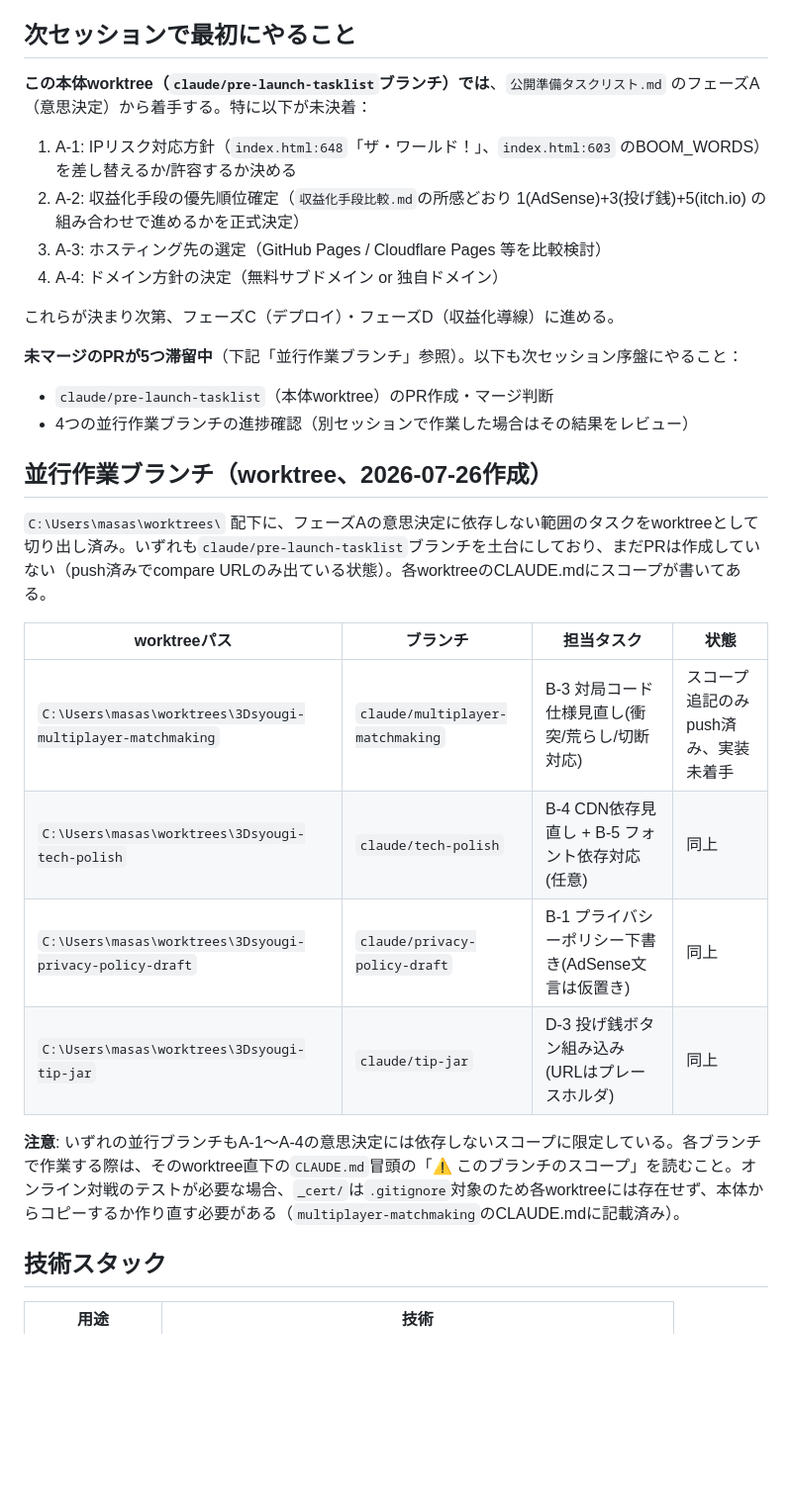
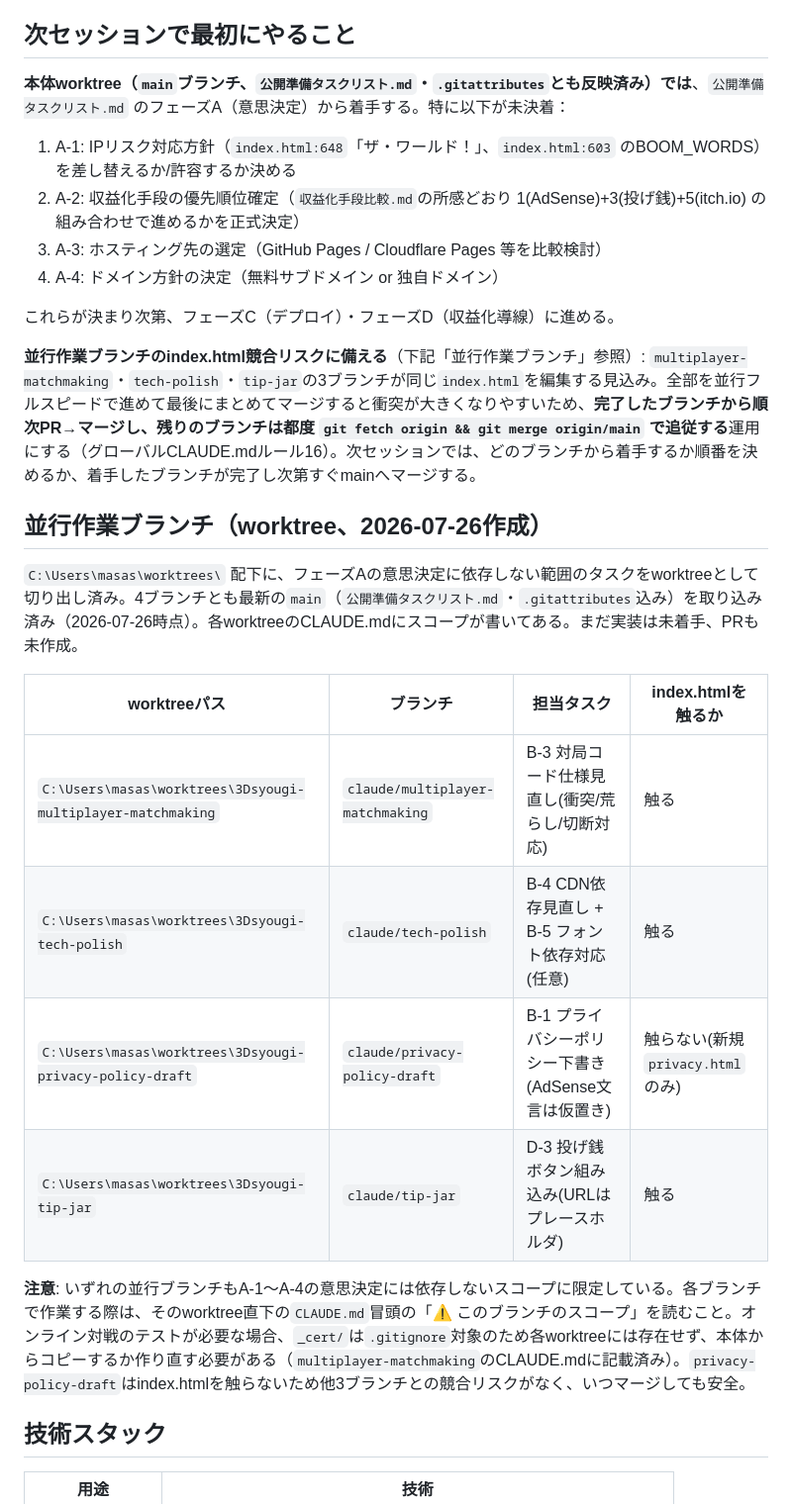
Before and after one commit to masaki0716/3Dsyougi, a Markdown page: CLAUDE.md, the part around the change. Shown at 99% size. Rendered like a GitHub page; blank space fills up the shorter version.

Commit message:
mainマージ・.gitattributes整備・4ブランチのmain追従完了をCLAUDE.mdに反映
index.htmlを触る3ブランチ(multiplayer-matchmaking/tech-polish/tip-jar)の
競合対策方針(完了ブランチから順次マージし残りはmainを都度取り込む)を明記。

Co-Authored-By: Claude Sonnet 5 <noreply@anthropic.com>

```diff
--- a/CLAUDE.md
+++ b/CLAUDE.md
@@ -13,7 +13,7 @@ knowledgeBaseSystemベースディレクトリの管理下プロジェクト一
 
 ## 次セッションで最初にやること
 
-**この本体worktree（`claude/pre-launch-tasklist`ブランチ）では**、`公開準備タスクリスト.md` のフェーズA（意思決定）から着手する。特に以下が未決着：
+**本体worktree（`main`ブランチ、`公開準備タスクリスト.md`・`.gitattributes`とも反映済み）では**、`公開準備タスクリスト.md` のフェーズA（意思決定）から着手する。特に以下が未決着：
 
 1. A-1: IPリスク対応方針（`index.html:648`「ザ・ワールド！」、`index.html:603` のBOOM_WORDS）を差し替えるか/許容するか決める
 2. A-2: 収益化手段の優先順位確定（`収益化手段比較.md`の所感どおり 1(AdSense)+3(投げ銭)+5(itch.io) の組み合わせで進めるかを正式決定）
@@ -22,23 +22,20 @@ knowledgeBaseSystemベースディレクトリの管理下プロジェクト一
 
 これらが決まり次第、フェーズC（デプロイ）・フェーズD（収益化導線）に進める。
 
-**未マージのPRが5つ滞留中**（下記「並行作業ブランチ」参照）。以下も次セッション序盤にやること：
-
-- `claude/pre-launch-tasklist`（本体worktree）のPR作成・マージ判断
-- 4つの並行作業ブランチの進捗確認（別セッションで作業した場合はその結果をレビュー）
+**並行作業ブランチのindex.html競合リスクに備える**（下記「並行作業ブランチ」参照）: `multiplayer-matchmaking`・`tech-polish`・`tip-jar`の3ブランチが同じ`index.html`を編集する見込み。全部を並行フルスピードで進めて最後にまとめてマージすると衝突が大きくなりやすいため、**完了したブランチから順次PR→マージし、残りのブランチは都度 `git fetch origin && git merge origin/main` で追従する**運用にする（グローバルCLAUDE.mdルール16）。次セッションでは、どのブランチから着手するか順番を決めるか、着手したブランチが完了し次第すぐmainへマージする。
 
 ## 並行作業ブランチ（worktree、2026-07-26作成）
 
-`C:\Users\masas\worktrees\` 配下に、フェーズAの意思決定に依存しない範囲のタスクをworktreeとして切り出し済み。いずれも`claude/pre-launch-tasklist`ブランチを土台にしており、まだPRは作成していない（push済みでcompare URLのみ出ている状態）。各worktreeのCLAUDE.mdにスコープが書いてある。
+`C:\Users\masas\worktrees\` 配下に、フェーズAの意思決定に依存しない範囲のタスクをworktreeとして切り出し済み。4ブランチとも最新の`main`（`公開準備タスクリスト.md`・`.gitattributes`込み）を取り込み済み（2026-07-26時点）。各worktreeのCLAUDE.mdにスコープが書いてある。まだ実装は未着手、PRも未作成。
 
-| worktreeパス | ブランチ | 担当タスク | 状態 |
+| worktreeパス | ブランチ | 担当タスク | index.htmlを触るか |
 |---|---|---|---|
-| `C:\Users\masas\worktrees\3Dsyougi-multiplayer-matchmaking` | `claude/multiplayer-matchmaking` | B-3 対局コード仕様見直し(衝突/荒らし/切断対応) | スコープ追記のみpush済み、実装未着手 |
-| `C:\Users\masas\worktrees\3Dsyougi-tech-polish` | `claude/tech-polish` | B-4 CDN依存見直し + B-5 フォント依存対応(任意) | 同上 |
-| `C:\Users\masas\worktrees\3Dsyougi-privacy-policy-draft` | `claude/privacy-policy-draft` | B-1 プライバシーポリシー下書き(AdSense文言は仮置き) | 同上 |
-| `C:\Users\masas\worktrees\3Dsyougi-tip-jar` | `claude/tip-jar` | D-3 投げ銭ボタン組み込み(URLはプレースホルダ) | 同上 |
+| `C:\Users\masas\worktrees\3Dsyougi-multiplayer-matchmaking` | `claude/multiplayer-matchmaking` | B-3 対局コード仕様見直し(衝突/荒らし/切断対応) | 触る |
+| `C:\Users\masas\worktrees\3Dsyougi-tech-polish` | `claude/tech-polish` | B-4 CDN依存見直し + B-5 フォント依存対応(任意) | 触る |
+| `C:\Users\masas\worktrees\3Dsyougi-privacy-policy-draft` | `claude/privacy-policy-draft` | B-1 プライバシーポリシー下書き(AdSense文言は仮置き) | 触らない(新規`privacy.html`のみ) |
+| `C:\Users\masas\worktrees\3Dsyougi-tip-jar` | `claude/tip-jar` | D-3 投げ銭ボタン組み込み(URLはプレースホルダ) | 触る |
 
-**注意**: いずれの並行ブランチもA-1〜A-4の意思決定には依存しないスコープに限定している。各ブランチで作業する際は、そのworktree直下の`CLAUDE.md`冒頭の「⚠️ このブランチのスコープ」を読むこと。オンライン対戦のテストが必要な場合、`_cert/`は`.gitignore`対象のため各worktreeには存在せず、本体からコピーするか作り直す必要がある（`multiplayer-matchmaking`のCLAUDE.mdに記載済み）。
+**注意**: いずれの並行ブランチもA-1〜A-4の意思決定には依存しないスコープに限定している。各ブランチで作業する際は、そのworktree直下の`CLAUDE.md`冒頭の「⚠️ このブランチのスコープ」を読むこと。オンライン対戦のテストが必要な場合、`_cert/`は`.gitignore`対象のため各worktreeには存在せず、本体からコピーするか作り直す必要がある（`multiplayer-matchmaking`のCLAUDE.mdに記載済み）。`privacy-policy-draft`はindex.htmlを触らないため他3ブランチとの競合リスクがなく、いつマージしても安全。
 
 ## 技術スタック
 
```
